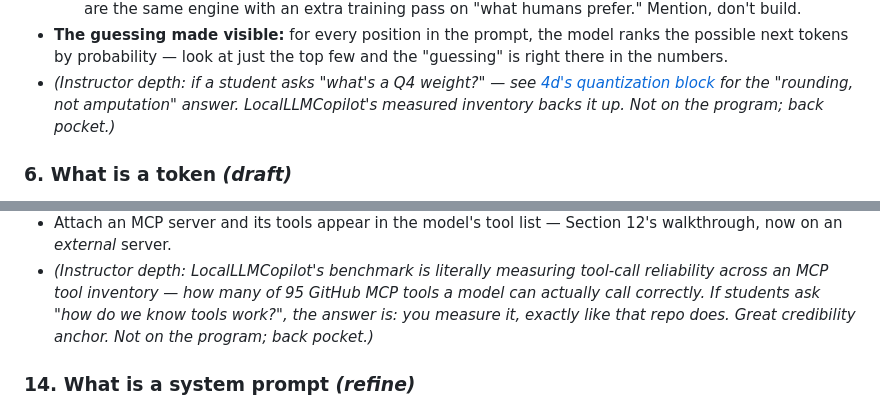
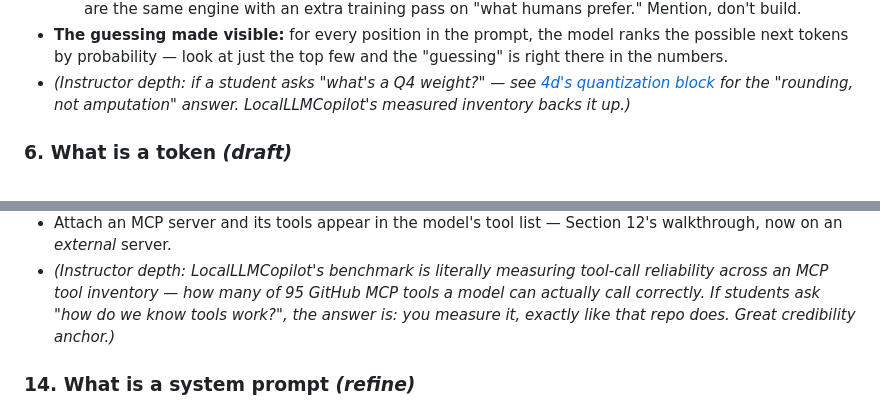
Before and after one commit to MattVevang/agenticworkshop, a Markdown page: v2/workshopv2.md, 2 parts joined by grey strips. Rendered like a GitHub page.

Commit message:
Remove 'Not on the program; back pocket' instructor shorthand (2x)
Co-authored-by: Copilot <223556219+Copilot@users.noreply.github.com>
Copilot-Session: a1f7b520-02d3-44a5-a831-3cf62aade338

```diff
--- a/v2/workshopv2.md
+++ b/v2/workshopv2.md
@@ -347,7 +347,7 @@ That is the entire engine — and there is nothing hidden behind it.
   right there in the numbers.
 - _(Instructor depth: if a student asks "what's a Q4 weight?" — see
   [4d's quantization block](#4d-feeding-the-weights-at-inferencerefine) for the "rounding, not
-  amputation" answer. LocalLLMCopilot's measured inventory backs it up. Not on the program; back pocket.)_
+  amputation" answer. LocalLLMCopilot's measured inventory backs it up.)_
 
 ### 6. What is a token _(draft)_
 
@@ -501,7 +501,7 @@ That is the entire engine — and there is nothing hidden behind it.
 - _(Instructor depth: LocalLLMCopilot's benchmark is literally measuring tool-call reliability
   across an MCP tool inventory — how many of 95 GitHub MCP tools a model can actually call
   correctly. If students ask "how do we *know* tools work?", the answer is: you measure it,
-  exactly like that repo does. Great credibility anchor. Not on the program; back pocket.)_
+  exactly like that repo does. Great credibility anchor.)_
 
 ### 14. What is a system prompt _(refine)_
 
```
